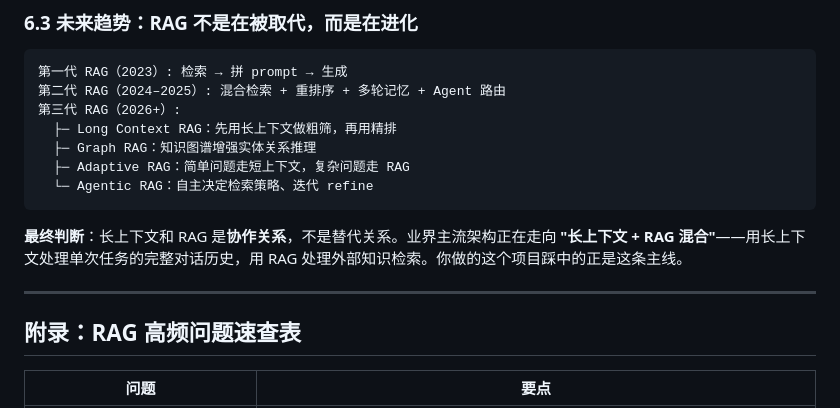
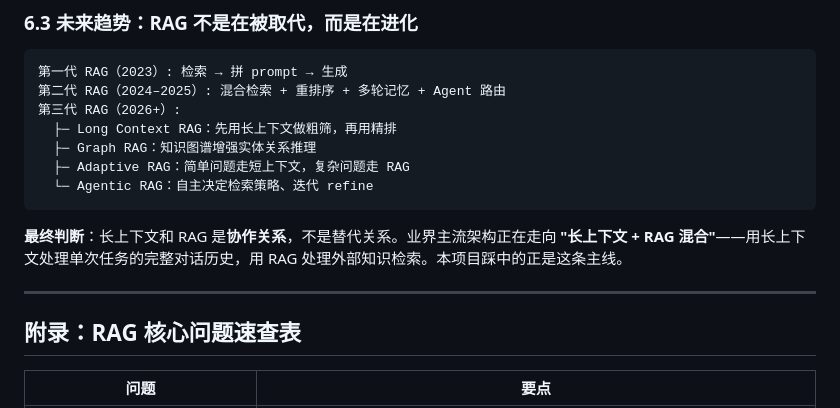
Before and after one commit to kd42kms6vg-max/rag-demo, a Markdown page: docs/RAG_vs_长上下文深度分析.md, the part around the change. GitHub-like rendering.

Commit message:
docs: 调整 README 定位描述与文档措辞

````diff
--- a/docs/RAG_vs_长上下文深度分析.md
+++ b/docs/RAG_vs_长上下文深度分析.md
@@ -224,11 +224,11 @@
   └─ Agentic RAG：自主决定检索策略、迭代 refine
 ```
 
-**最终判断**：长上下文和 RAG 是**协作关系**，不是替代关系。业界主流架构正在走向 **"长上下文 + RAG 混合"**——用长上下文处理单次任务的完整对话历史，用 RAG 处理外部知识检索。你做的这个项目踩中的正是这条主线。
+**最终判断**：长上下文和 RAG 是**协作关系**，不是替代关系。业界主流架构正在走向 **"长上下文 + RAG 混合"**——用长上下文处理单次任务的完整对话历史，用 RAG 处理外部知识检索。本项目踩中的正是这条主线。
 
 ---
 
-## 附录：RAG 高频问题速查表
+## 附录：RAG 核心问题速查表
 
 | 问题 | 要点 |
 |------|------|
````
